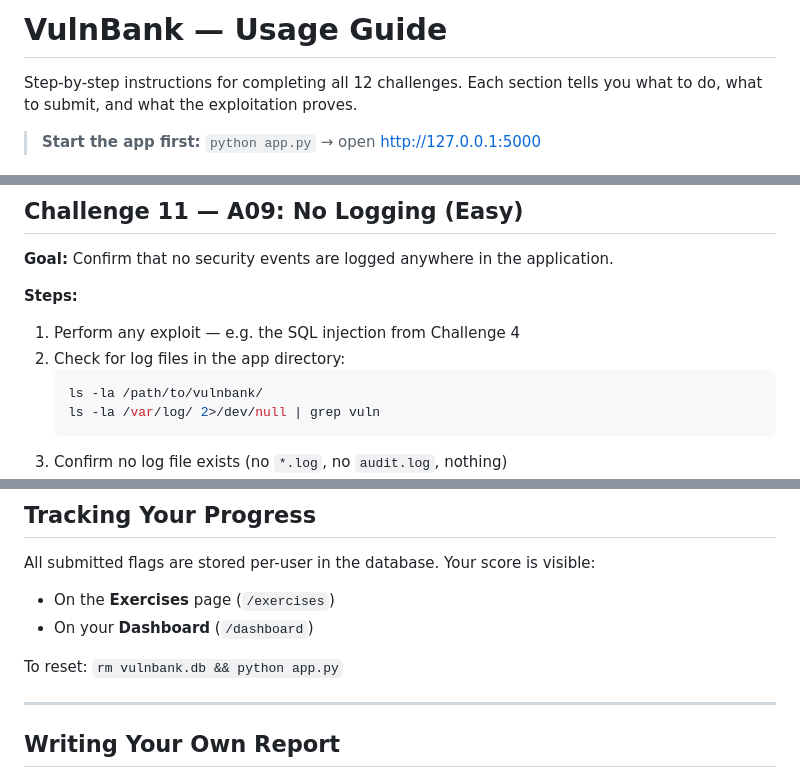
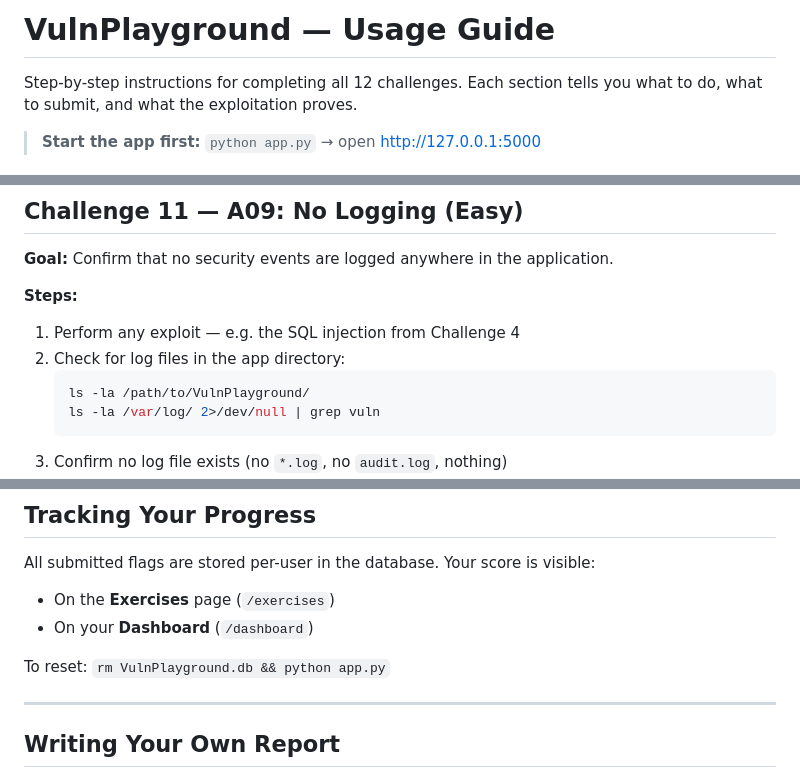
Before and after one commit to hali34/VulnPlaygroud, a Markdown page: USAGE.md, 3 parts joined by grey strips. Drawn GitHub-style.

Commit message:
Rename VulnBank to VulnPlayground in USAGE.md
Updated references from 'VulnBank' to 'VulnPlayground' throughout the usage guide.

````diff
--- a/USAGE.md
+++ b/USAGE.md
@@ -1,4 +1,4 @@
-# VulnBank — Usage Guide
+# VulnPlayground — Usage Guide
 
 Step-by-step instructions for completing all 12 challenges. Each section tells you what to do, what to submit, and what the exploitation proves.
 
@@ -305,7 +305,7 @@ print(payload)
 1. Perform any exploit — e.g. the SQL injection from Challenge 4
 2. Check for log files in the app directory:
    ```bash
-   ls -la /path/to/vulnbank/
+   ls -la /path/to/VulnPlayground/
    ls -la /var/log/ 2>/dev/null | grep vuln
    ```
 3. Confirm no log file exists (no `*.log`, no `audit.log`, nothing)
@@ -354,7 +354,7 @@ All submitted flags are stored per-user in the database. Your score is visible:
 - On the **Exercises** page (`/exercises`)
 - On your **Dashboard** (`/dashboard`)
 
-To reset: `rm vulnbank.db && python app.py`
+To reset: `rm VulnPlayground.db && python app.py`
 
 ---
 
````
